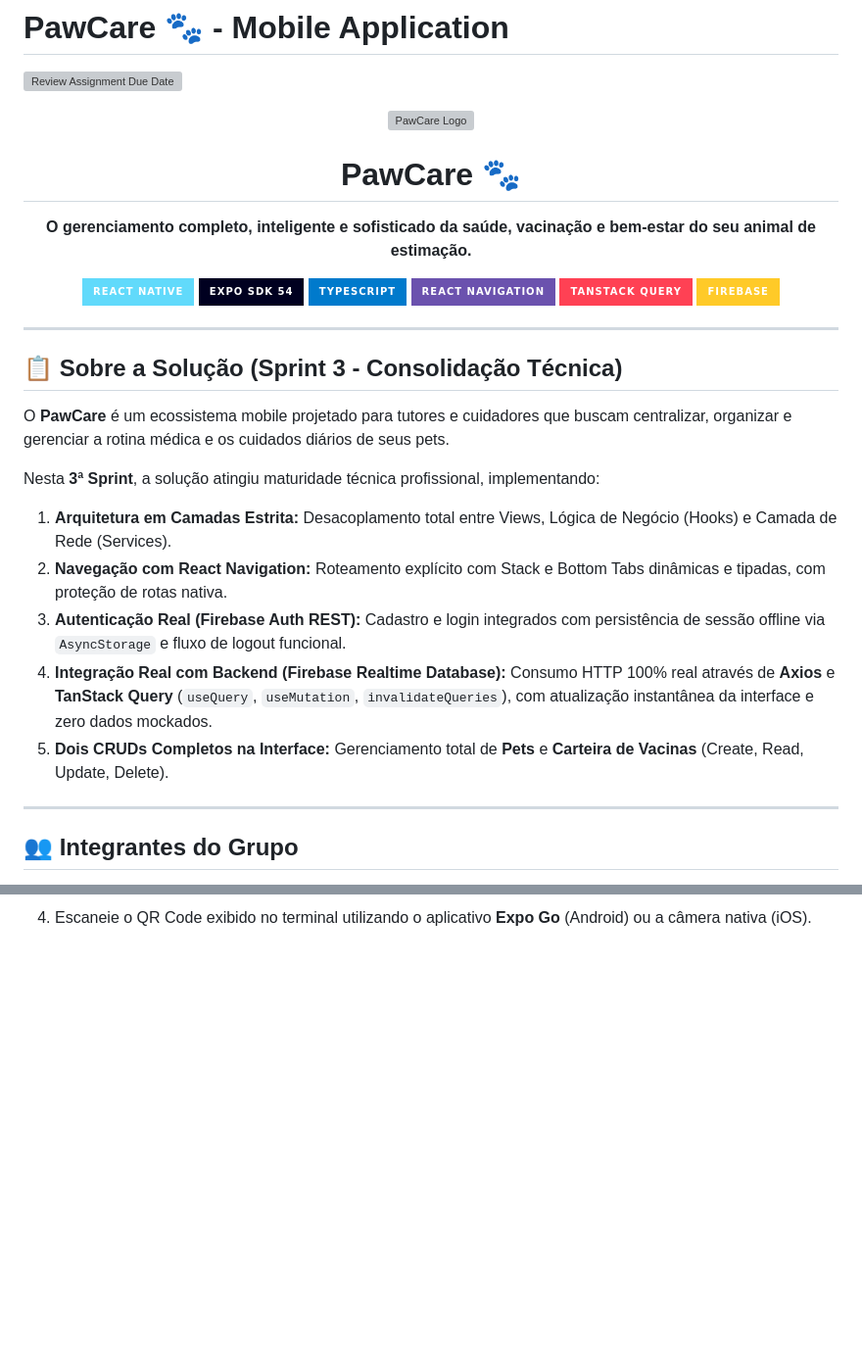
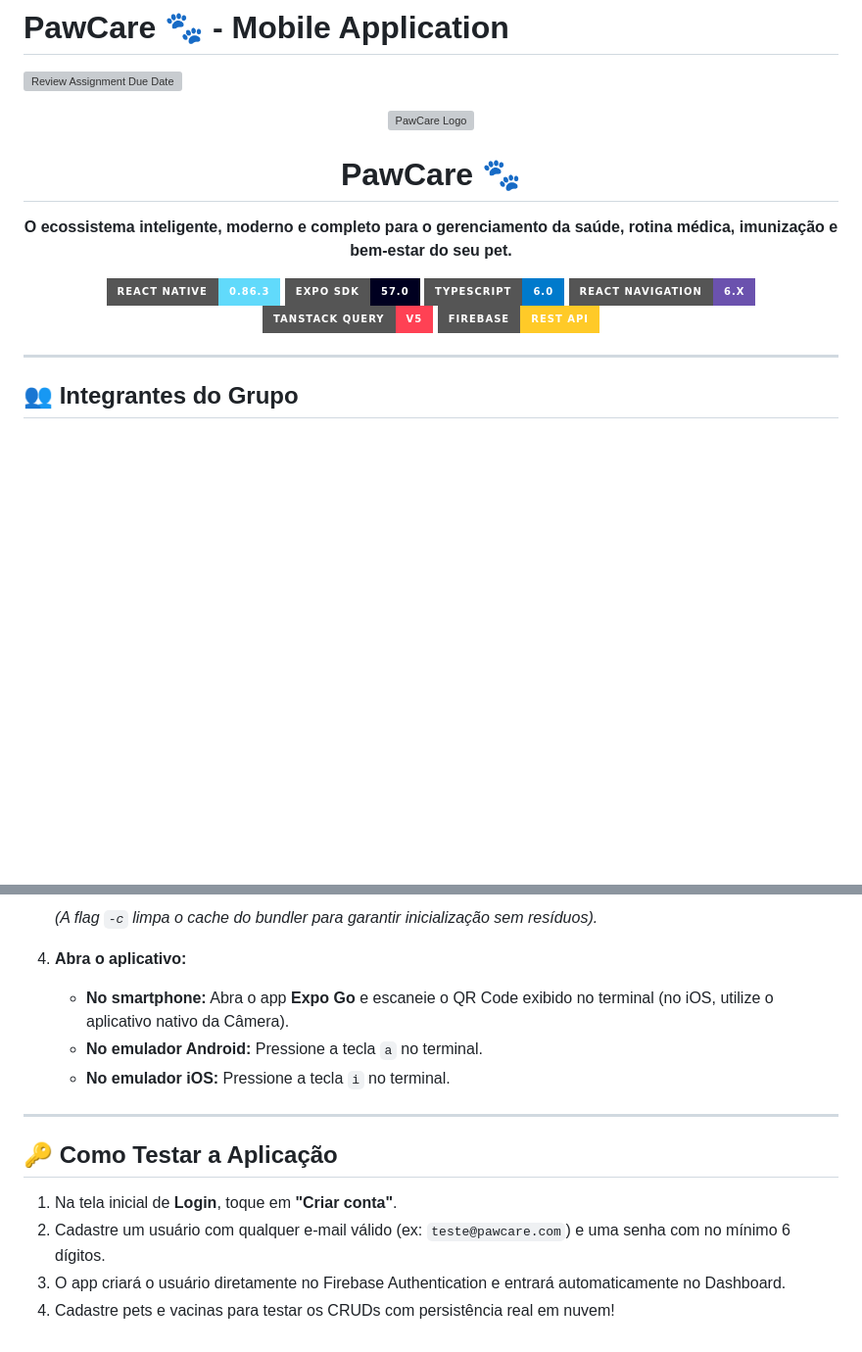
Before and after one commit to thomasmfontes/PawCare-4, a Markdown page: README.md, 2 parts joined by grey strips. Shown at 98% size. Drawn GitHub-style; badges without logos; blank space fills up the shorter version; grey boxes are pictures that could not be loaded.

````diff
--- a/README.md
+++ b/README.md
@@ -9,30 +9,17 @@
 <h1 align="center">PawCare 🐾</h1>
 
 <p align="center">
-  <strong>O gerenciamento completo, inteligente e sofisticado da saúde, vacinação e bem-estar do seu animal de estimação.</strong>
+  <strong>O ecossistema inteligente, moderno e completo para o gerenciamento da saúde, rotina médica, imunização e bem-estar do seu pet.</strong>
 </p>
 
 <p align="center">
-  <img src="https://img.shields.io/badge/React_Native-61DAFB?style=for-the-badge&logo=react&logoColor=black" alt="React Native" />
-  <img src="https://img.shields.io/badge/Expo_SDK_54-000020?style=for-the-badge&logo=expo&logoColor=white" alt="Expo" />
-  <img src="https://img.shields.io/badge/TypeScript-007ACC?style=for-the-badge&logo=typescript&logoColor=white" alt="TypeScript" />
-  <img src="https://img.shields.io/badge/React_Navigation-6B52AE?style=for-the-badge&logo=react&logoColor=white" alt="React Navigation" />
-  <img src="https://img.shields.io/badge/TanStack_Query-FF4154?style=for-the-badge&logo=reactquery&logoColor=white" alt="TanStack Query" />
-  <img src="https://img.shields.io/badge/Firebase-FFCA28?style=for-the-badge&logo=firebase&logoColor=black" alt="Firebase" />
+  <img src="https://img.shields.io/badge/React_Native-0.86.3-61DAFB?style=for-the-badge&logo=react&logoColor=black" alt="React Native" />
+  <img src="https://img.shields.io/badge/Expo_SDK-57.0-000020?style=for-the-badge&logo=expo&logoColor=white" alt="Expo" />
+  <img src="https://img.shields.io/badge/TypeScript-6.0-007ACC?style=for-the-badge&logo=typescript&logoColor=white" alt="TypeScript" />
+  <img src="https://img.shields.io/badge/React_Navigation-6.x-6B52AE?style=for-the-badge&logo=react&logoColor=white" alt="React Navigation" />
+  <img src="https://img.shields.io/badge/TanStack_Query-v5-FF4154?style=for-the-badge&logo=reactquery&logoColor=white" alt="TanStack Query" />
+  <img src="https://img.shields.io/badge/Firebase-REST_API-FFCA28?style=for-the-badge&logo=firebase&logoColor=black" alt="Firebase" />
 </p>
-
----
-
-## 📋 Sobre a Solução (Sprint 3 - Consolidação Técnica)
-
-O **PawCare** é um ecossistema mobile projetado para tutores e cuidadores que buscam centralizar, organizar e gerenciar a rotina médica e os cuidados diários de seus pets.
-
-Nesta **3ª Sprint**, a solução atingiu maturidade técnica profissional, implementando:
-1. **Arquitetura em Camadas Estrita:** Desacoplamento total entre Views, Lógica de Negócio (Hooks) e Camada de Rede (Services).
-2. **Navegação com React Navigation:** Roteamento explícito com Stack e Bottom Tabs dinâmicas e tipadas, com proteção de rotas nativa.
-3. **Autenticação Real (Firebase Auth REST):** Cadastro e login integrados com persistência de sessão offline via `AsyncStorage` e fluxo de logout funcional.
-4. **Integração Real com Backend (Firebase Realtime Database):** Consumo HTTP 100% real através de **Axios** e **TanStack Query** (`useQuery`, `useMutation`, `invalidateQueries`), com atualização instantânea da interface e zero dados mockados.
-5. **Dois CRUDs Completos na Interface:** Gerenciamento total de **Pets** e **Carteira de Vacinas** (Create, Read, Update, Delete).
 
 ---
 
@@ -165,2 +198,16 @@ PawCare/
    ```
-4. Escaneie o QR Code exibido no terminal utilizando o aplicativo **Expo Go** (Android) ou a câmera nativa (iOS).
+   *(A flag `-c` limpa o cache do bundler para garantir inicialização sem resíduos).*
+
+4. **Abra o aplicativo:**
+   * **No smartphone:** Abra o app **Expo Go** e escaneie o QR Code exibido no terminal (no iOS, utilize o aplicativo nativo da Câmera).
+   * **No emulador Android:** Pressione a tecla `a` no terminal.
+   * **No emulador iOS:** Pressione a tecla `i` no terminal.
+
+---
+
+## 🔑 Como Testar a Aplicação
+
+1. Na tela inicial de **Login**, toque em **"Criar conta"**.
+2. Cadastre um usuário com qualquer e-mail válido (ex: `teste@pawcare.com`) e uma senha com no mínimo 6 dígitos.
+3. O app criará o usuário diretamente no Firebase Authentication e entrará automaticamente no Dashboard.
+4. Cadastre pets e vacinas para testar os CRUDs com persistência real em nuvem!
````
Also changed, not shown: other parts of README.md (+108 -62 lines).
